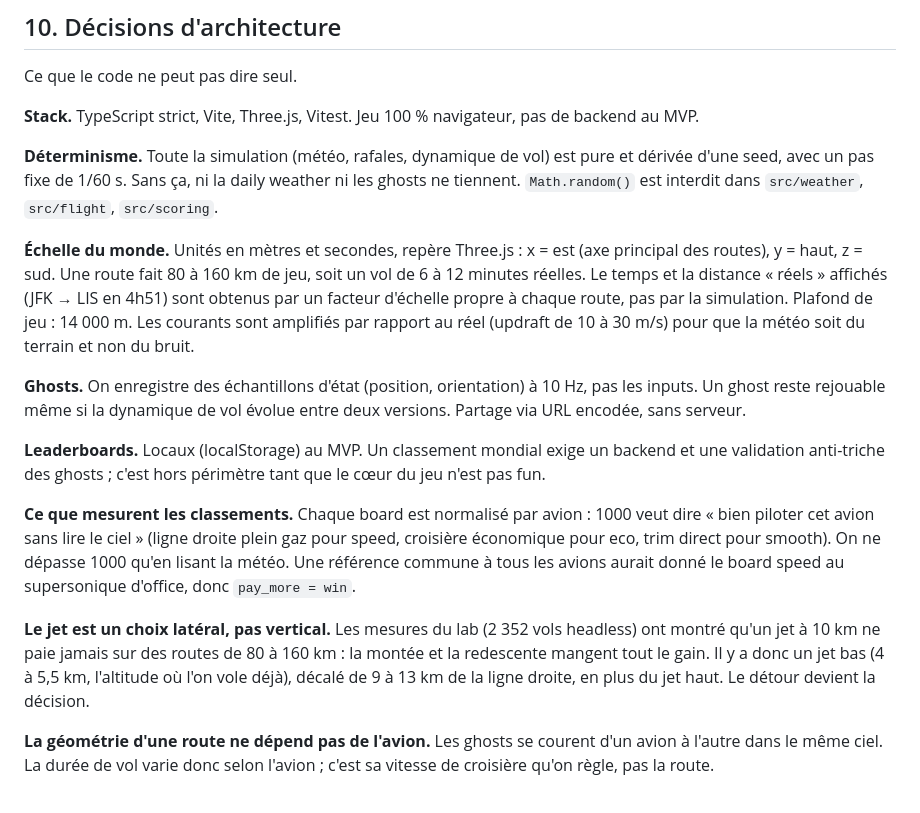
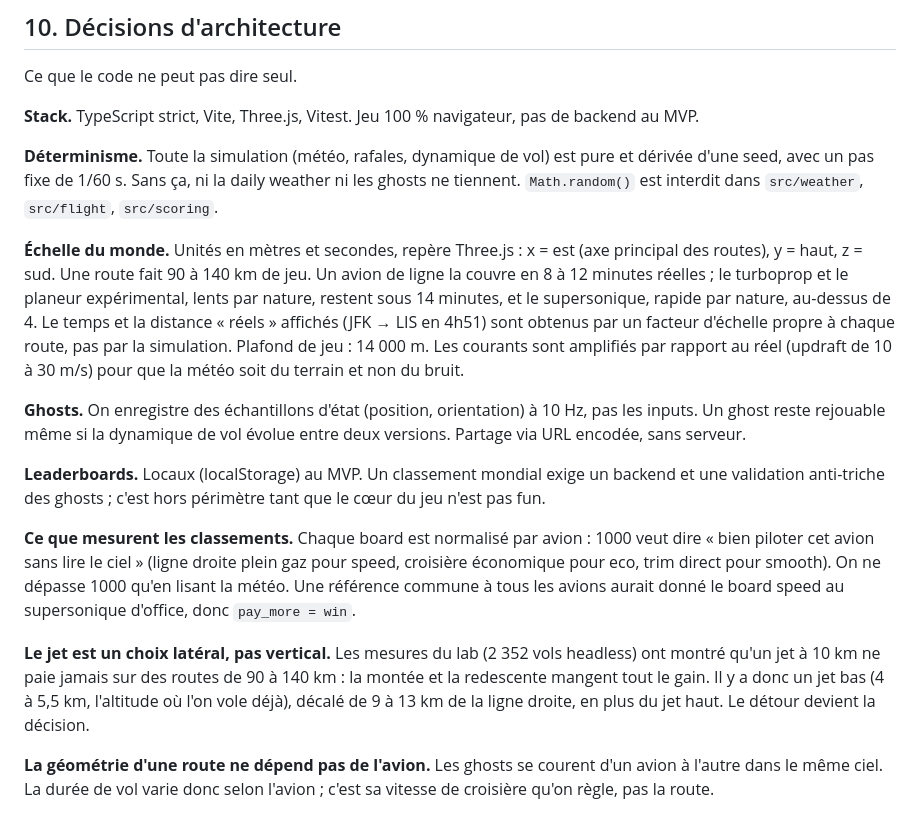
Before and after one commit to sderosiaux/weather-rider, a Markdown page: SPEC.md, the part around the change. Drawn GitHub-style.

Commit message:
SPEC: flight duration by aircraft identity

```diff
--- a/SPEC.md
+++ b/SPEC.md
@@ -118,7 +118,7 @@ Ce que le code ne peut pas dire seul.
 
 **Déterminisme.** Toute la simulation (météo, rafales, dynamique de vol) est pure et dérivée d'une seed, avec un pas fixe de 1/60 s. Sans ça, ni la daily weather ni les ghosts ne tiennent. `Math.random()` est interdit dans `src/weather`, `src/flight`, `src/scoring`.
 
-**Échelle du monde.** Unités en mètres et secondes, repère Three.js : x = est (axe principal des routes), y = haut, z = sud. Une route fait 80 à 160 km de jeu, soit un vol de 6 à 12 minutes réelles. Le temps et la distance « réels » affichés (JFK → LIS en 4h51) sont obtenus par un facteur d'échelle propre à chaque route, pas par la simulation. Plafond de jeu : 14 000 m. Les courants sont amplifiés par rapport au réel (updraft de 10 à 30 m/s) pour que la météo soit du terrain et non du bruit.
+**Échelle du monde.** Unités en mètres et secondes, repère Three.js : x = est (axe principal des routes), y = haut, z = sud. Une route fait 90 à 140 km de jeu. Un avion de ligne la couvre en 8 à 12 minutes réelles ; le turboprop et le planeur expérimental, lents par nature, restent sous 14 minutes, et le supersonique, rapide par nature, au-dessus de 4. Le temps et la distance « réels » affichés (JFK → LIS en 4h51) sont obtenus par un facteur d'échelle propre à chaque route, pas par la simulation. Plafond de jeu : 14 000 m. Les courants sont amplifiés par rapport au réel (updraft de 10 à 30 m/s) pour que la météo soit du terrain et non du bruit.
 
 **Ghosts.** On enregistre des échantillons d'état (position, orientation) à 10 Hz, pas les inputs. Un ghost reste rejouable même si la dynamique de vol évolue entre deux versions. Partage via URL encodée, sans serveur.
 
@@ -126,7 +126,7 @@ Ce que le code ne peut pas dire seul.
 
 **Ce que mesurent les classements.** Chaque board est normalisé par avion : 1000 veut dire « bien piloter cet avion sans lire le ciel » (ligne droite plein gaz pour speed, croisière économique pour eco, trim direct pour smooth). On ne dépasse 1000 qu'en lisant la météo. Une référence commune à tous les avions aurait donné le board speed au supersonique d'office, donc `pay_more = win`.
 
-**Le jet est un choix latéral, pas vertical.** Les mesures du lab (2 352 vols headless) ont montré qu'un jet à 10 km ne paie jamais sur des routes de 80 à 160 km : la montée et la redescente mangent tout le gain. Il y a donc un jet bas (4 à 5,5 km, l'altitude où l'on vole déjà), décalé de 9 à 13 km de la ligne droite, en plus du jet haut. Le détour devient la décision.
+**Le jet est un choix latéral, pas vertical.** Les mesures du lab (2 352 vols headless) ont montré qu'un jet à 10 km ne paie jamais sur des routes de 90 à 140 km : la montée et la redescente mangent tout le gain. Il y a donc un jet bas (4 à 5,5 km, l'altitude où l'on vole déjà), décalé de 9 à 13 km de la ligne droite, en plus du jet haut. Le détour devient la décision.
 
 **La géométrie d'une route ne dépend pas de l'avion.** Les ghosts se courent d'un avion à l'autre dans le même ciel. La durée de vol varie donc selon l'avion ; c'est sa vitesse de croisière qu'on règle, pas la route.
 
```
